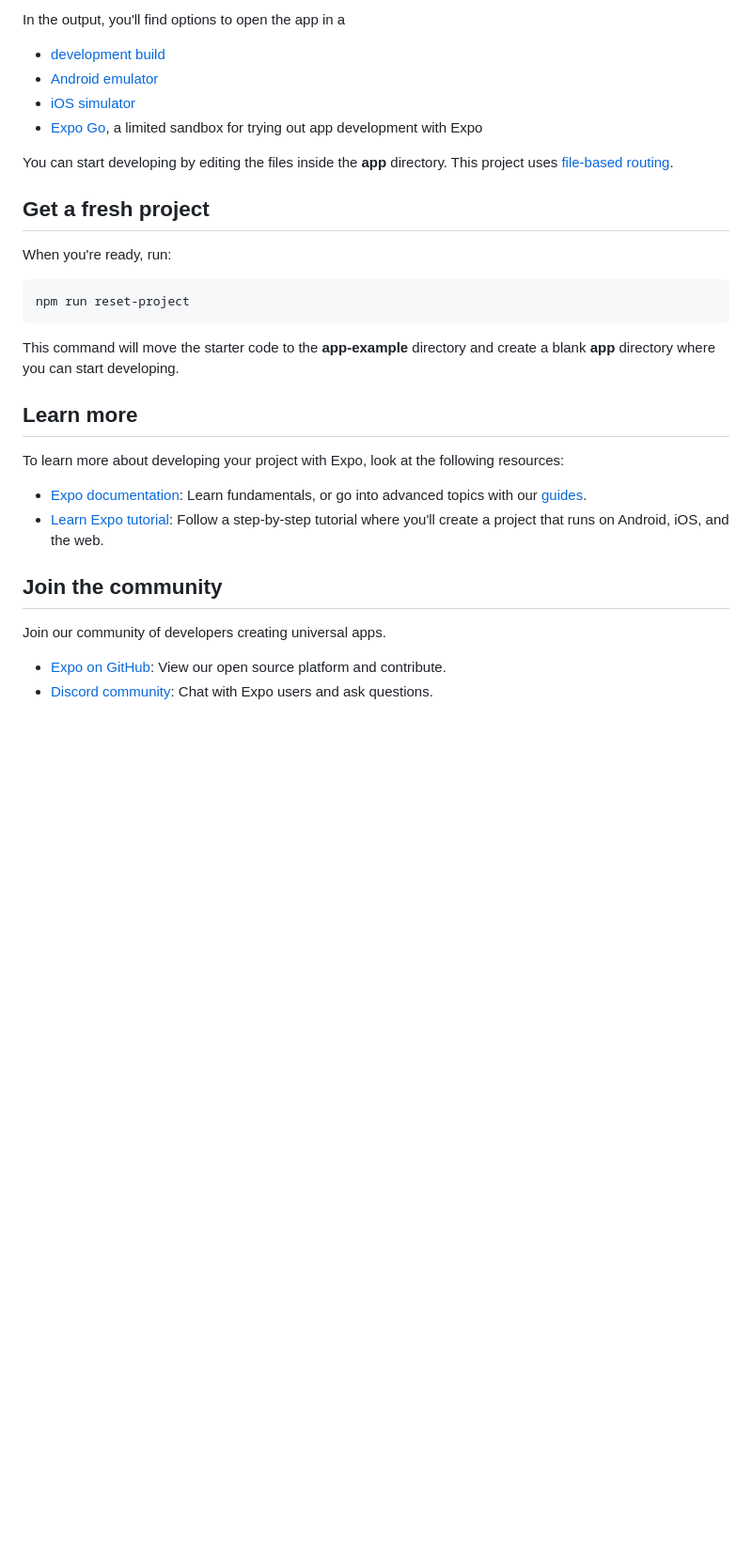
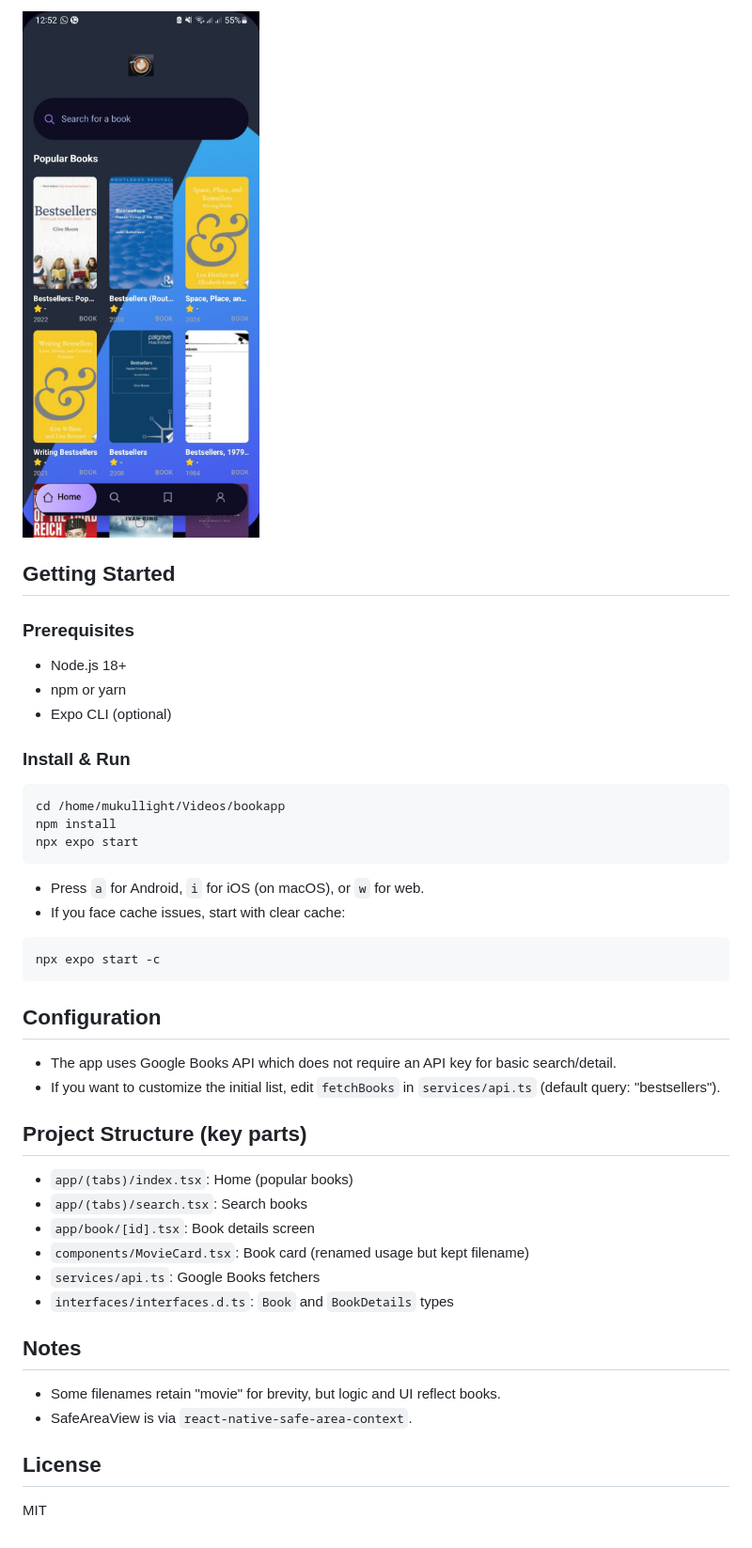
Before and after one commit to Mukullight/bookapp, a Markdown page: README.md, the part around the change printed below. Shown: that part at 94% size. Rendered like a GitHub page; pictures changed too: readm/menu.jpeg (added); blank space fills up the shorter version.

Commit message:
creating app

````diff
--- a/README.md
+++ b/README.md
@@ -18,33 +22,40 @@ This is an [Expo](https://expo.dev) project created with [`create-expo-app`](htt
 
-In the output, you'll find options to open the app in a
+![Menu](readm/menu.jpeg)
 
-- [development build](https://docs.expo.dev/develop/development-builds/introduction/)
-- [Android emulator](https://docs.expo.dev/workflow/android-studio-emulator/)
-- [iOS simulator](https://docs.expo.dev/workflow/ios-simulator/)
-- [Expo Go](https://expo.dev/go), a limited sandbox for trying out app development with Expo
+## Getting Started
 
-You can start developing by editing the files inside the **app** directory. This project uses [file-based routing](https://docs.expo.dev/router/introduction).
+### Prerequisites
+- Node.js 18+
+- npm or yarn
+- Expo CLI (optional)
 
-## Get a fresh project
-
-When you're ready, run:
-
+### Install & Run
 ```bash
-npm run reset-project
+cd /home/mukullight/Videos/bookapp
+npm install
+npx expo start
+```
+- Press `a` for Android, `i` for iOS (on macOS), or `w` for web.
+- If you face cache issues, start with clear cache:
+```bash
+npx expo start -c
 ```
 
-This command will move the starter code to the **app-example** directory and create a blank **app** directory where you can start developing.
+## Configuration
+- The app uses Google Books API which does not require an API key for basic search/detail.
+- If you want to customize the initial list, edit `fetchBooks` in `services/api.ts` (default query: "bestsellers").
 
-## Learn more
+## Project Structure (key parts)
+- `app/(tabs)/index.tsx`: Home (popular books)
+- `app/(tabs)/search.tsx`: Search books
+- `app/book/[id].tsx`: Book details screen
+- `components/MovieCard.tsx`: Book card (renamed usage but kept filename)
+- `services/api.ts`: Google Books fetchers
+- `interfaces/interfaces.d.ts`: `Book` and `BookDetails` types
 
-To learn more about developing your project with Expo, look at the following resources:
+## Notes
+- Some filenames retain "movie" for brevity, but logic and UI reflect books.
+- SafeAreaView is via `react-native-safe-area-context`.
 
-- [Expo documentation](https://docs.expo.dev/): Learn fundamentals, or go into advanced topics with our [guides](https://docs.expo.dev/guides).
-- [Learn Expo tutorial](https://docs.expo.dev/tutorial/introduction/): Follow a step-by-step tutorial where you'll create a project that runs on Android, iOS, and the web.
-
-## Join the community
-
-Join our community of developers creating universal apps.
-
-- [Expo on GitHub](https://github.com/expo/expo): View our open source platform and contribute.
-- [Discord community](https://chat.expo.dev): Chat with Expo users and ask questions.
+## License
+MIT
````
Also changed, not shown: other parts of README.md (+15 -11 lines), assets/icons/logo.png, assets/images/bg.png, readm/mobile.jpeg (added), readm/page.jpeg (added), 9 other files.
